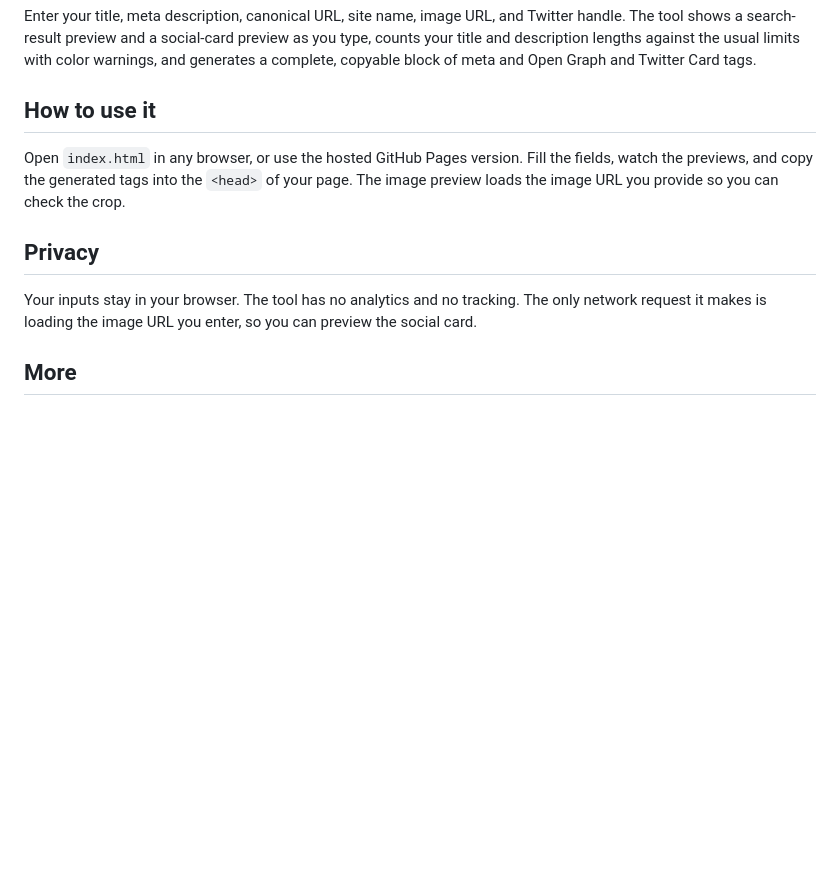
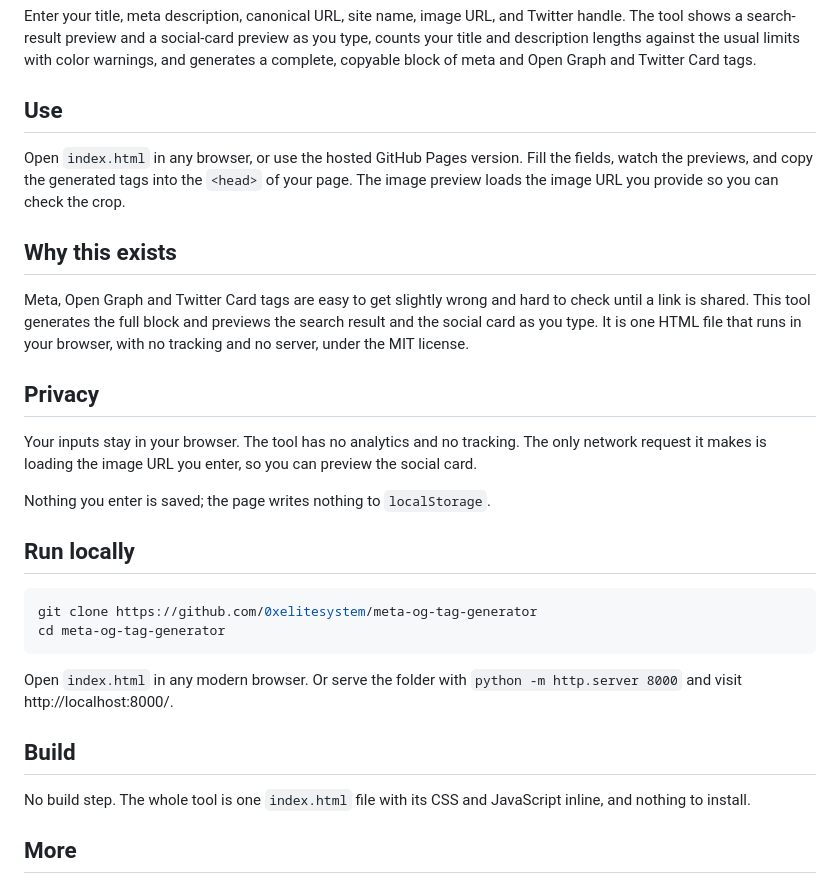
Before and after one commit to 0xelitesystem/meta-og-tag-generator, a Markdown page: README.md, the part around the change. Rendered like a GitHub page; blank space fills up the shorter version.

Commit message:
Bring the README up to the current standard

````diff
--- a/README.md
+++ b/README.md
@@ -8,13 +8,32 @@ A single-file browser tool that turns a page title, description, and image into
 
 Enter your title, meta description, canonical URL, site name, image URL, and Twitter handle. The tool shows a search-result preview and a social-card preview as you type, counts your title and description lengths against the usual limits with color warnings, and generates a complete, copyable block of meta and Open Graph and Twitter Card tags.
 
-## How to use it
+## Use
 
 Open `index.html` in any browser, or use the hosted GitHub Pages version. Fill the fields, watch the previews, and copy the generated tags into the `<head>` of your page. The image preview loads the image URL you provide so you can check the crop.
+
+## Why this exists
+
+Meta, Open Graph and Twitter Card tags are easy to get slightly wrong and hard to check until a link is shared. This tool generates the full block and previews the search result and the social card as you type. It is one HTML file that runs in your browser, with no tracking and no server, under the MIT license.
 
 ## Privacy
 
 Your inputs stay in your browser. The tool has no analytics and no tracking. The only network request it makes is loading the image URL you enter, so you can preview the social card.
+
+Nothing you enter is saved; the page writes nothing to `localStorage`.
+
+## Run locally
+
+```bash
+git clone https://github.com/0xelitesystem/meta-og-tag-generator
+cd meta-og-tag-generator
+```
+
+Open `index.html` in any modern browser. Or serve the folder with `python -m http.server 8000` and visit http://localhost:8000/.
+
+## Build
+
+No build step. The whole tool is one `index.html` file with its CSS and JavaScript inline, and nothing to install.
 
 ## More
 
````
